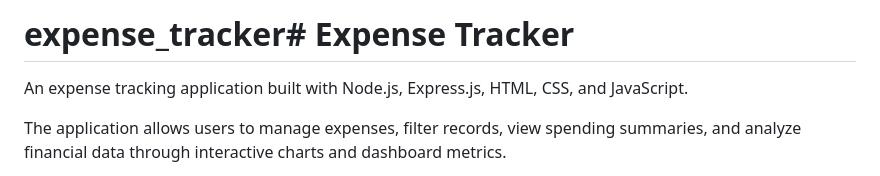
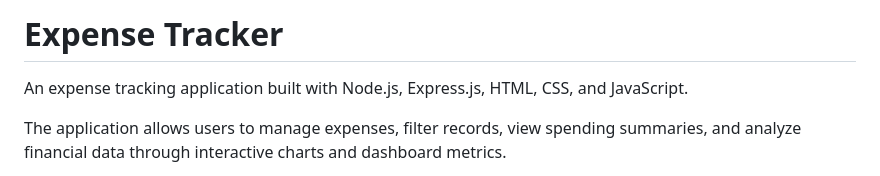
Before and after one commit to rohitoxy/expense_tracker, a Markdown page: README.md, the part around the change. Drawn GitHub-style.

```diff
--- a/README.md
+++ b/README.md
@@ -1,4 +1,4 @@
-# expense_tracker#  Expense Tracker
+#  Expense Tracker
 
 An expense tracking application built with Node.js, Express.js, HTML, CSS, and JavaScript.
 
```
